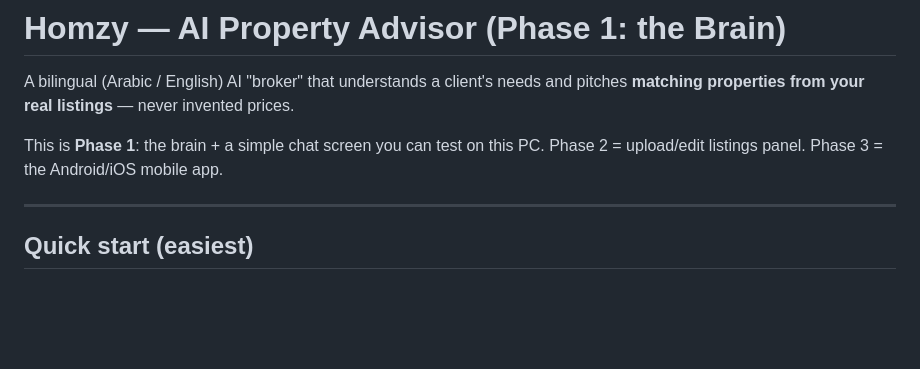
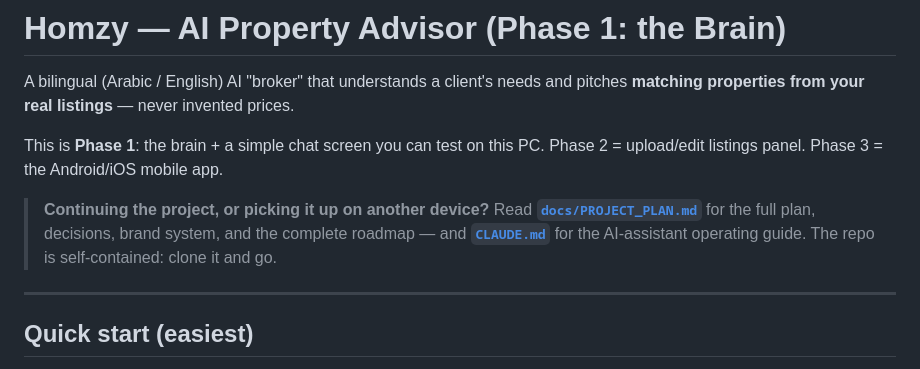
Before and after one commit to alialielkhayat246-a11y/Homzy, a Markdown page: README.md, the part around the change. Rendered like a GitHub page; blank space fills up the shorter version.

```diff
--- a/README.md
+++ b/README.md
@@ -5,6 +5,11 @@ pitches **matching properties from your real listings** — never invented price
 
 This is **Phase 1**: the brain + a simple chat screen you can test on this PC.
 Phase 2 = upload/edit listings panel. Phase 3 = the Android/iOS mobile app.
+
+> **Continuing the project, or picking it up on another device?**
+> Read **[`docs/PROJECT_PLAN.md`](docs/PROJECT_PLAN.md)** for the full plan,
+> decisions, brand system, and the complete roadmap — and **[`CLAUDE.md`](CLAUDE.md)**
+> for the AI-assistant operating guide. The repo is self-contained: clone it and go.
 
 ---
 
```
Also changed, not shown: CLAUDE.md (added, +73 -0 lines), docs/PROJECT_PLAN.md (added, +215 -0 lines).
